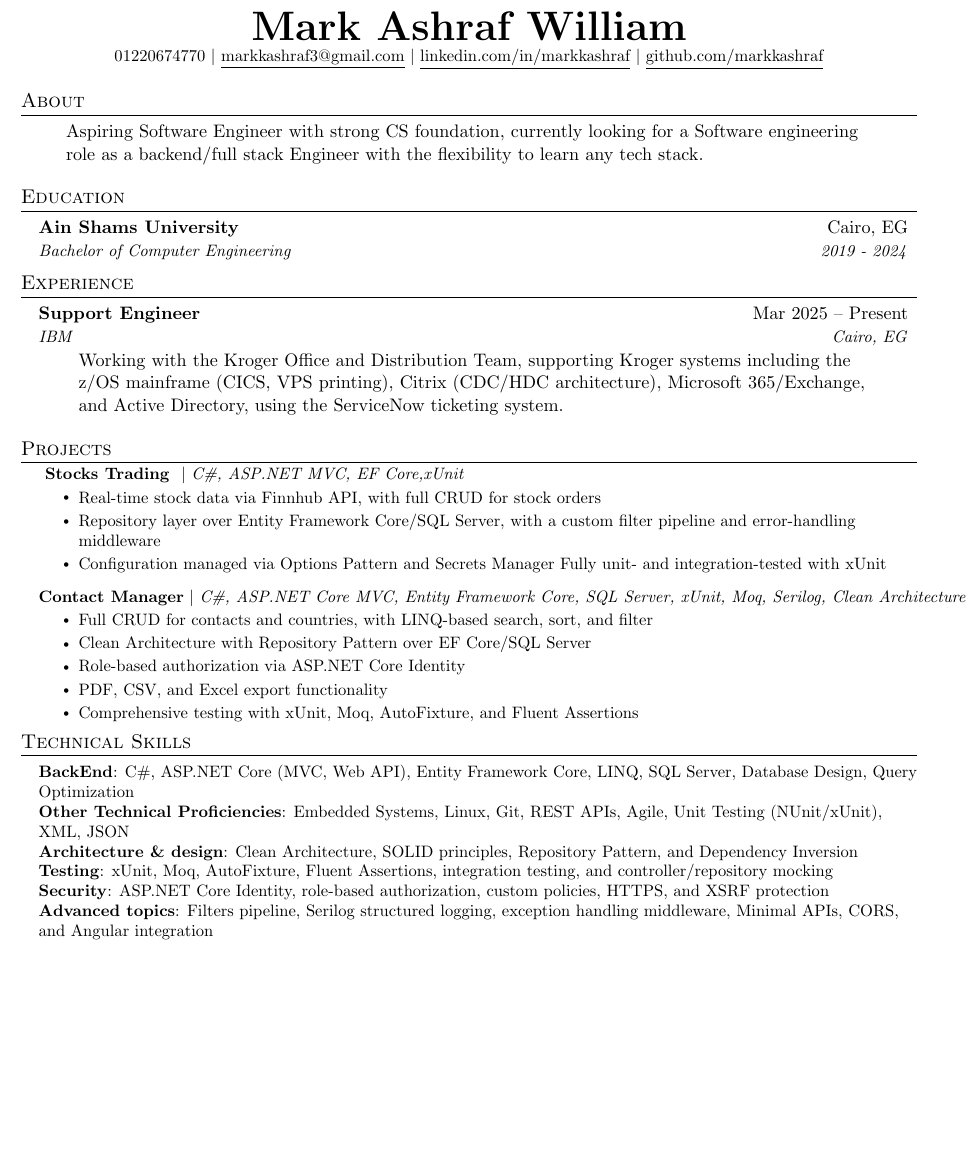
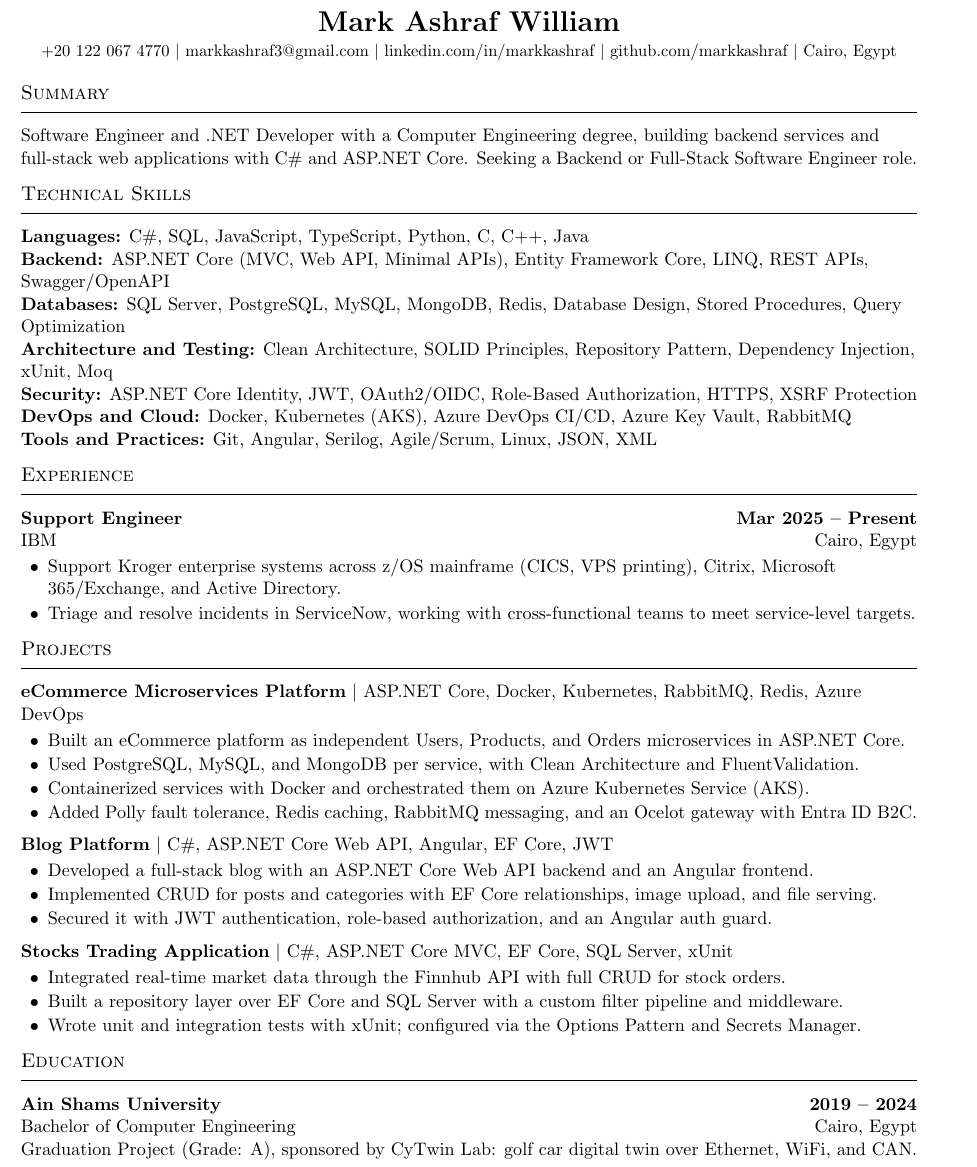
Before and after one commit to markkashraf/MyCV, a LaTeX CV (MyCV.tex): part of the page, cut so that both start at the same text, the shorter picture padded with empty space. Compiled offline with pdfLaTeX.

Commit message:
added code for the latest CV, pushed it to drive.

```diff
--- a/MyCV.tex
+++ b/MyCV.tex
@@ -114,84 +31,68 @@
 \begin{center}
-    \textbf{\Huge \scshape Mark Ashraf William} \\ \vspace{1pt}
-    \small 01220674770 $|$ \href{mailto:x@x.com}{\underline{markkashraf3@gmail.com}} $|$
-    \href{https://linkedin.com/in/markkashraf}{\underline{linkedin.com/in/markkashraf}} $|$
-    \href{https://github.com/markkashraf}{\underline{github.com/markkashraf}}
+    {\LARGE\bfseries Mark Ashraf William}\\[3pt]
+    \small
+    +20 122 067 4770 $\vert$
+    \href{mailto:markkashraf3@gmail.com}{markkashraf3@gmail.com} $\vert$
+    \href{https://linkedin.com/in/markkashraf}{linkedin.com/in/markkashraf} $\vert$
+    \href{https://github.com/markkashraf}{github.com/markkashraf} $\vert$
+    Cairo, Egypt
 \end{center}
 
+%----------SUMMARY----------
+\section{Summary}
+Software Engineer and .NET Developer with a Computer Engineering degree, building backend services and
+full-stack web applications with C\# and ASP.NET Core. Seeking a Backend or Full-Stack Software Engineer role.
 
-%-----------EDUCATION-----------
-\section{About}
-\begin{quote}
-Aspiring Software Engineer with strong CS foundation, currently looking for a Software engineering role as a backend/full stack Engineer with the flexibility to learn any tech stack.
-\end{quote}
+%----------TECHNICAL SKILLS----------
+\section{Technical Skills}
+\textbf{Languages:} C\#, SQL, JavaScript, TypeScript, Python, C, C++, Java\\
+\textbf{Backend:} ASP.NET Core (MVC, Web API, Minimal APIs), Entity Framework Core, LINQ, REST APIs, Swagger/OpenAPI\\
+\textbf{Databases:} SQL Server, PostgreSQL, MySQL, MongoDB, Redis, Database Design, Stored Procedures, Query Optimization\\
+\textbf{Architecture and Testing:} Clean Architecture, SOLID Principles, Repository Pattern, Dependency Injection, xUnit, Moq\\
+\textbf{Security:} ASP.NET Core Identity, JWT, OAuth2/OIDC, Role-Based Authorization, HTTPS, XSRF Protection\\
+\textbf{DevOps and Cloud:} Docker, Kubernetes (AKS), Azure DevOps CI/CD, Azure Key Vault, RabbitMQ\\
+\textbf{Tools and Practices:} Git, Angular, Serilog, Agile/Scrum, Linux, JSON, XML
 
+%----------EXPERIENCE----------
+\section{Experience}
+\textbf{Support Engineer} \hfill \textbf{Mar 2025 -- Present}\\
+IBM \hfill Cairo, Egypt
+\begin{itemize}
+  \item Support Kroger enterprise systems across z/OS mainframe (CICS, VPS printing), Citrix, Microsoft 365/Exchange, and Active Directory.
+  \item Triage and resolve incidents in ServiceNow, working with cross-functional teams to meet service-level targets.
+\end{itemize}
 
+%----------PROJECTS----------
+\section{Projects}
 
-%-----------EDUCATION-----------
+\textbf{\href{https://github.com/markkashraf/eCommerceWithMicroservices}{eCommerce Microservices Platform}} $\vert$ ASP.NET Core, Docker, Kubernetes, RabbitMQ, Redis, Azure DevOps
+\begin{itemize}
+  \item Built an eCommerce platform as independent Users, Products, and Orders microservices in ASP.NET Core.
+  \item Used PostgreSQL, MySQL, and MongoDB per service, with Clean Architecture and FluentValidation.
+  \item Containerized services with Docker and orchestrated them on Azure Kubernetes Service (AKS).
+  \item Added Polly fault tolerance, Redis caching, RabbitMQ messaging, and an Ocelot gateway with Entra ID B2C.
+\end{itemize}
+
+\vspace{4pt}
+\textbf{\href{https://github.com/markkashraf/Blog}{Blog Platform}} $\vert$ C\#, ASP.NET Core Web API, Angular, EF Core, JWT
+\begin{itemize}
+  \item Developed a full-stack blog with an ASP.NET Core Web API backend and an Angular frontend.
+  \item Implemented CRUD for posts and categories with EF Core relationships, image upload, and file serving.
+  \item Secured it with JWT authentication, role-based authorization, and an Angular auth guard.
+\end{itemize}
+
+\vspace{4pt}
+\textbf{\href{https://github.com/markkashraf/StocksAppProject}{Stocks Trading Application}} $\vert$ C\#, ASP.NET Core MVC, EF Core, SQL Server, xUnit
+\begin{itemize}
+  \item Integrated real-time market data through the Finnhub API with full CRUD for stock orders.
+  \item Built a repository layer over EF Core and SQL Server with a custom filter pipeline and middleware.
+  \item Wrote unit and integration tests with xUnit; configured via the Options Pattern and Secrets Manager.
+\end{itemize}
+
+%----------EDUCATION----------
 \section{Education}
-  \resumeSubHeadingListStart
-    \resumeSubheading
-      {Ain Shams University}{Cairo, EG}
-      {Bachelor of Computer Engineering }{2019 - 2024}
+\textbf{Ain Shams University} \hfill \textbf{2019 -- 2024}\\
+Bachelor of Computer Engineering \hfill Cairo, Egypt\\
+Graduation Project (Grade: A), sponsored by CyTwin Lab: golf car digital twin over Ethernet, WiFi, and CAN.
 
-  \resumeSubHeadingListEnd
-
-
-%-----------EXPERIENCE-----------
-\section{Experience}
-  \resumeSubHeadingListStart
-    \resumeSubheading
-      {Support Engineer}{Mar 2025 -- Present}
-      {IBM}{Cairo, EG}
-      \begin{quote}
-        Working with the Kroger Office and Distribution Team, supporting Kroger systems including the z/OS mainframe (CICS, VPS printing), Citrix (CDC/HDC architecture), Microsoft 365/Exchange, and Active Directory, using the ServiceNow ticketing system.
-      \end{quote}
-        \resumeSubHeadingListEnd
-
-
-\section{Projects}
-    \vspace{-5pt}
-    \resumeSubHeadingListStart
-      \resumeProjectHeading
-        {\textbf{ \href{https://github.com/markkashraf/StocksAppProject}{Stocks Trading} }  $|$ \emph{C\#, ASP.NET MVC, EF Core,xUnit}}{}
-          \resumeItemListStart
-\resumeItem{Real-time stock data via Finnhub API, with full CRUD for stock orders}
-\resumeItem{Repository layer over Entity Framework Core/SQL Server, with a custom filter pipeline and error-handling middleware}
-\resumeItem{Configuration managed via Options Pattern and Secrets Manager
-Fully unit- and integration-tested with xUnit}
-          \resumeItemListEnd
-
-        \resumeProjectHeading
-        {\textbf{\href{https://github.com/markkashraf/CRUD_Project}{Contact Manager}} $|$ \emph{C\#, ASP.NET Core MVC, Entity Framework Core, SQL Server, xUnit, Moq, Serilog, Clean Architecture}}{}
-          \resumeItemListStart
-\resumeItem{Full CRUD for contacts and countries, with LINQ-based search, sort, and filter}
-\resumeItem{Clean Architecture with Repository Pattern over EF Core/SQL Server}
-\resumeItem{Role-based authorization via ASP.NET Core Identity}
-\resumeItem{PDF, CSV, and Excel export functionality}
-\resumeItem{Comprehensive testing with xUnit, Moq, AutoFixture, and Fluent Assertions}
-          \resumeItemListEnd
-          \vspace{-13pt}
-    \resumeSubHeadingListEnd
-\vspace{-5pt}
-
-
-
-
-%
-%-----------PROGRAMMING SKILLS-----------
-\section{Technical Skills}
- \begin{itemize}[leftmargin=0.15in, label={}]
-    \small{\item{
-     \textbf{BackEnd}{: C\#, ASP.NET Core (MVC, Web API), Entity Framework Core, LINQ, SQL Server, Database Design, Query Optimization } \\
-     \textbf{Other Technical Proficiencies}{: Embedded Systems, Linux, Git, REST APIs, Agile, Unit Testing (NUnit/xUnit), XML, JSON} \\
-    }}
-
-    \textbf{Architecture \& design}{:  Clean Architecture, SOLID principles, Repository Pattern, and Dependency Inversion} \\
-   \textbf{Testing}{: xUnit, Moq, AutoFixture, Fluent Assertions, integration testing, and controller/repository mocking} \\
-    % \textbf{Web API}{: RESTful APIs, Swagger/OpenAPI, content negotiation, API versioning, JWT authentication, and refresh tokens}
-    \textbf{Security}{: ASP.NET Core Identity, role-based authorization, custom policies, HTTPS, and XSRF protection} \\
-    \textbf{Advanced topics}{: Filters pipeline, Serilog structured logging, exception handling middleware, Minimal APIs, CORS, and Angular integration}
-    \end{itemize}
-
-%-------------------------------------------
 \end{document}
```
Also changed, not shown: MyCV.pdf, MyCV.tex (113 more changed lines).
